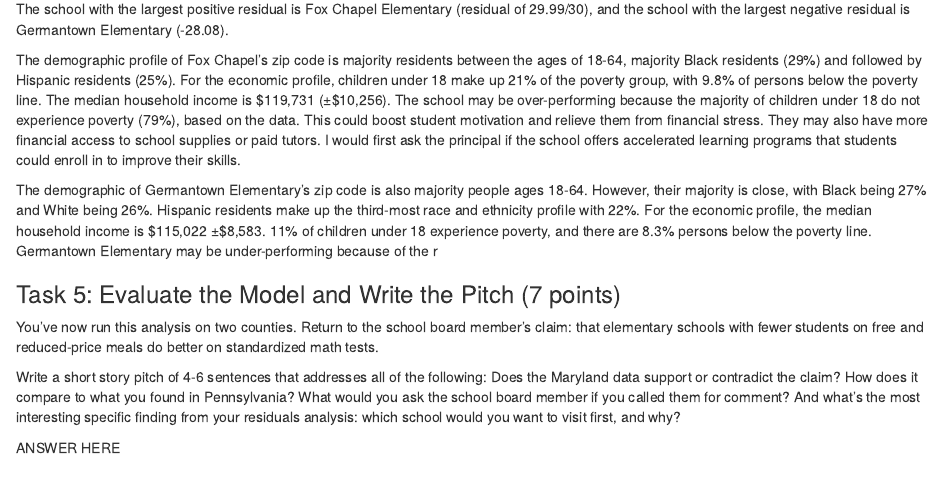
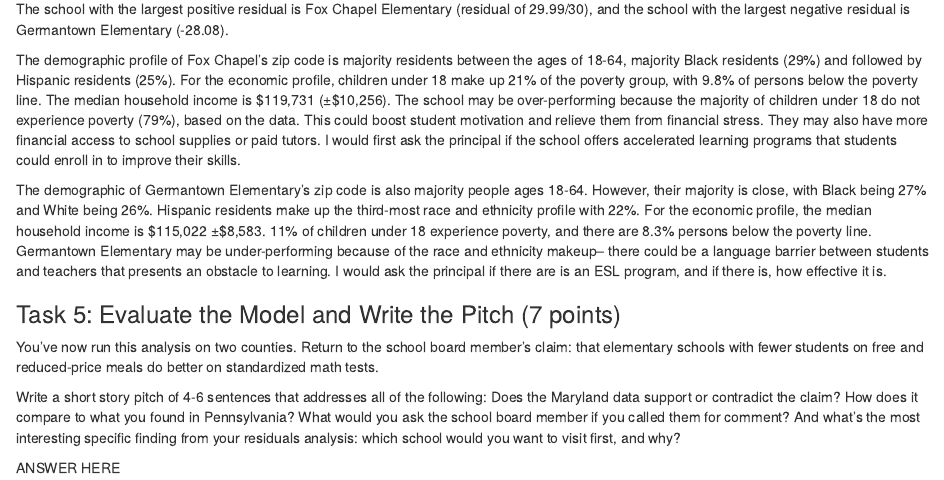
Before and after one commit to tnguye85-design/jour405, an R Markdown document (homework/HW13_SchoolMathScores.Rmd): the page in a window 1100 px wide, from 2570 px down. Rendered offline with R 4.5, knitr and Pandoc, with nearby package versions; some code elsewhere in the file could not run offline.

Commit message:
Update HW13_SchoolMathScores.Rmd

```diff
--- a/homework/HW13_SchoolMathScores.Rmd
+++ b/homework/HW13_SchoolMathScores.Rmd
@@ -98,7 +98,7 @@
 
 The demographic profile of Fox Chapel's zip code is majority residents between the ages of 18-64, majority Black residents (29%) and followed by Hispanic residents (25%). For the economic profile, children under 18 make up 21% of the poverty group, with 9.8% of persons below the poverty line. The median household income is $119,731 (±$10,256). The school may be over-performing because the majority of children under 18 do not experience poverty (79%), based on the data. This could boost student motivation and relieve them from financial stress. They may also have more financial access to school supplies or paid tutors. I would first ask the principal if the school offers accelerated learning programs that students could enroll in to improve their skills.
 
-The demographic of Germantown Elementary's zip code is also majority people ages 18-64. However, their majority is close, with Black being 27% and White being 26%. Hispanic residents make up the third-most race and ethnicity profile with 22%. For the economic profile, the median household income is $115,022 ±$8,583. 11% of children under 18 experience poverty, and there are 8.3% persons below the poverty line. Germantown Elementary may be under-performing because of the r
+The demographic of Germantown Elementary's zip code is also majority people ages 18-64. However, their majority is close, with Black being 27% and White being 26%. Hispanic residents make up the third-most race and ethnicity profile with 22%. For the economic profile, the median household income is $115,022 ±$8,583. 11% of children under 18 experience poverty, and there are 8.3% persons below the poverty line. Germantown Elementary may be under-performing because of the race and ethnicity makeup-- there could be a language barrier between students and teachers that presents an obstacle to learning. I would ask the principal if there are is an ESL program, and if there is, how effective it is.
 
 
 
```
